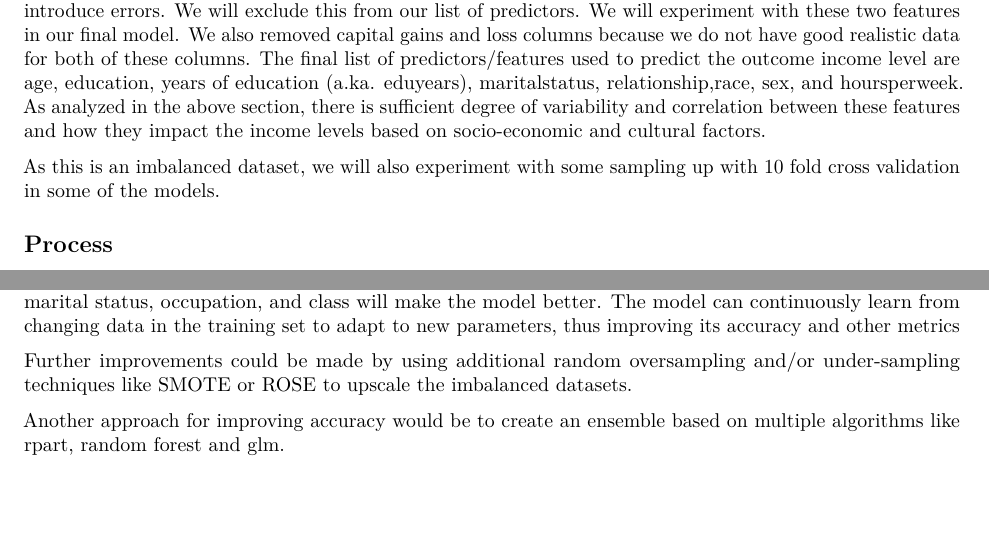
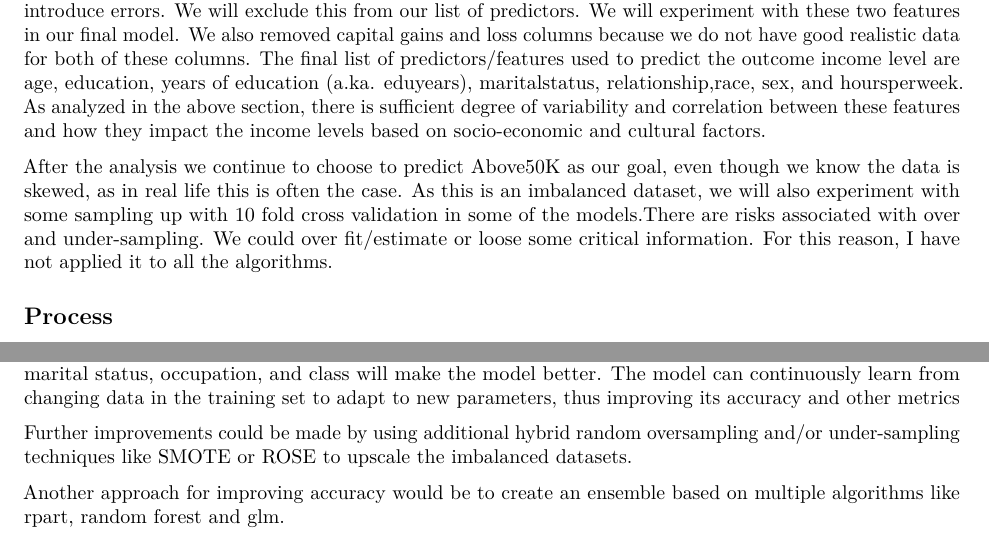
Before and after one commit to rajeshharidas/havardxwork2, an R Markdown document (CensusPay.rmd): two parts of pages 14 and 39 of 48, joined at a grey line, cut so that both start at the same text, the shorter picture padded with empty space. Rendered offline with R 4.5, knitr and Pandoc, then LaTeX, with nearby package versions; some code elsewhere in the file could not run offline.

Commit message:
Add files via upload

````diff
--- a/CensusPay.rmd
+++ b/CensusPay.rmd
@@ -330,7 +330,8 @@ knitr::include_graphics(img_path)
 ```
 However, as this is 6% of the data, adding these to the predictor columns could skew the predictions and introduce errors. We will exclude this from our list of predictors. We will experiment with these two features in our final model. We also removed capital gains and loss columns because we do not have good realistic data for both of these columns. The final list of predictors/features used to predict the outcome income level are age, education, years of education (a.ka. eduyears), maritalstatus, relationship,race, sex, and hoursperweek. As analyzed in the above section, there is sufficient degree of variability and correlation between these features and how they impact the income levels based on socio-economic and cultural factors.
 
-As this is an imbalanced dataset, we will also experiment with some sampling up with 10 fold cross validation in some of the models.
+After the analysis we continue to choose to predict Above50K as our goal, even though we know the data is skewed, as in real life this is often the case.
+As this is an imbalanced dataset, we will also experiment with some sampling up with 10 fold cross validation in some of the models.There are risks associated with over and under-sampling. We could over fit/estimate or loose some critical information. For this reason, I have not applied it to all the algorithms.
 
 ## Process
 
@@ -1274,7 +1275,7 @@ This model can be used to determine income levels for adults in any year with si
 
 This machine learning model was able to predict annual incomes of persons in US based (1994) on 8 parameters with an accuracy of 82 to 83%. This model can be applied to data from other census years as well. The model will perform better if the training set is updated with new data that is confirmed for correctness, that is, the label value is the real life value, and not the predicted value. Additional data for certain features like marital status, occupation, and class will make the model better. The model can continuously learn from changing data in the training set to adapt to new parameters, thus improving its accuracy and other metrics
 
-Further improvements could be made by using additional random oversampling and/or under-sampling techniques like SMOTE or ROSE to upscale the imbalanced datasets.
+Further improvements could be made by using additional hybrid random oversampling and/or under-sampling techniques like SMOTE or ROSE to upscale the imbalanced datasets.
 
 Another approach for improving accuracy would be to create an ensemble based on multiple algorithms like rpart, random forest and glm.
 
````
Also changed, not shown: CensusPaySummaryReport.pdf.
